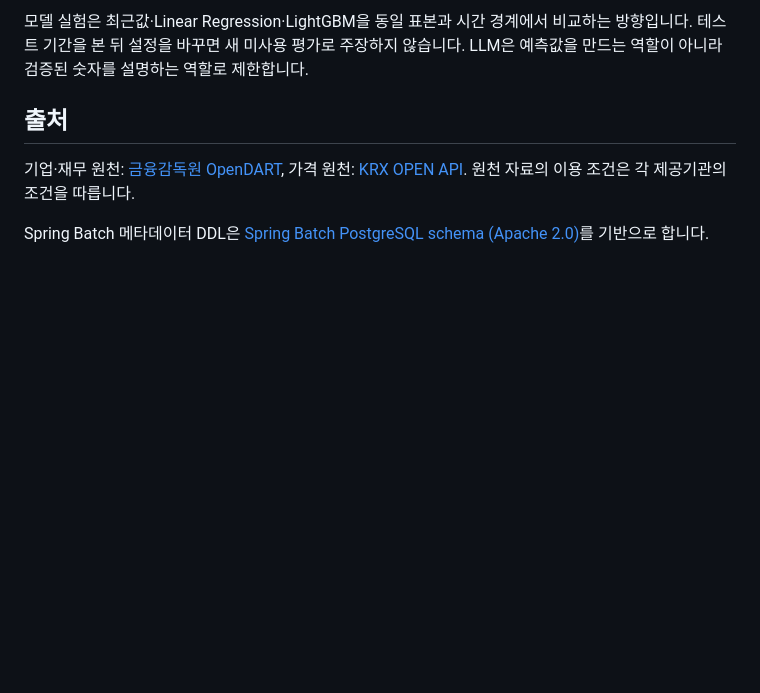
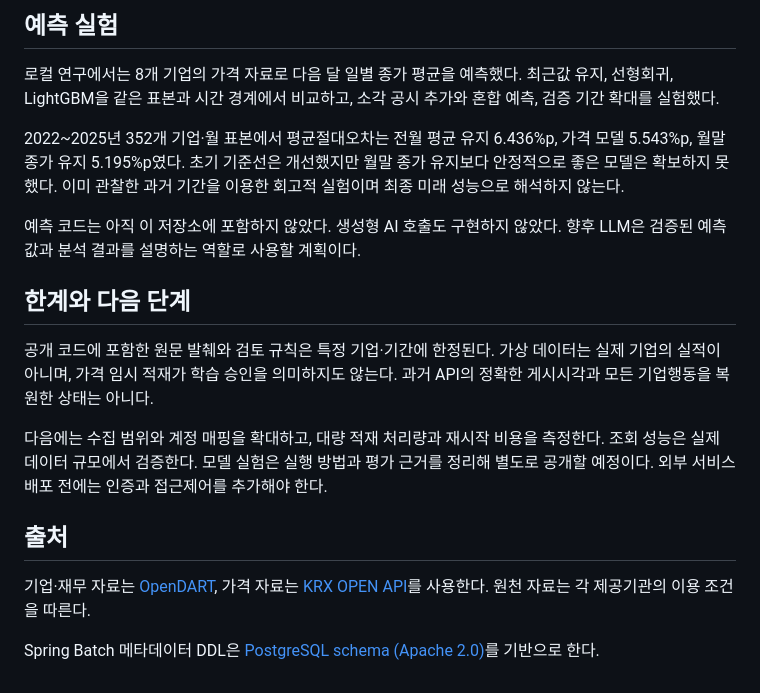
Before and after one commit to cheerio31608/corpscope, a Markdown page: README.md, the part around one of its changes. GitHub-like rendering; blank space fills up the shorter version.

```diff
--- a/README.md
+++ b/README.md
@@ -118,8 +98,20 @@ GET /api/companies/{id}/analysis?fiscalYear=2024&reportType=ANNUAL&statementType
 
-모델 실험은 최근값·Linear Regression·LightGBM을 동일 표본과 시간 경계에서 비교하는 방향입니다. 테스트 기간을 본 뒤 설정을 바꾸면 새 미사용 평가로 주장하지 않습니다. LLM은 예측값을 만드는 역할이 아니라 검증된 숫자를 설명하는 역할로 제한합니다.
+## 예측 실험
+
+로컬 연구에서는 8개 기업의 가격 자료로 다음 달 일별 종가 평균을 예측했다. 최근값 유지, 선형회귀, LightGBM을 같은 표본과 시간 경계에서 비교하고, 소각 공시 추가와 혼합 예측, 검증 기간 확대를 실험했다.
+
+2022~2025년 352개 기업·월 표본에서 평균절대오차는 전월 평균 유지 6.436%p, 가격 모델 5.543%p, 월말 종가 유지 5.195%p였다. 초기 기준선은 개선했지만 월말 종가 유지보다 안정적으로 좋은 모델은 확보하지 못했다. 이미 관찰한 과거 기간을 이용한 회고적 실험이며 최종 미래 성능으로 해석하지 않는다.
+
+예측 코드는 아직 이 저장소에 포함하지 않았다. 생성형 AI 호출도 구현하지 않았다. 향후 LLM은 검증된 예측값과 분석 결과를 설명하는 역할로 사용할 계획이다.
+
+## 한계와 다음 단계
+
+공개 코드에 포함한 원문 발췌와 검토 규칙은 특정 기업·기간에 한정된다. 가상 데이터는 실제 기업의 실적이 아니며, 가격 임시 적재가 학습 승인을 의미하지도 않는다. 과거 API의 정확한 게시시각과 모든 기업행동을 복원한 상태는 아니다.
+
+다음에는 수집 범위와 계정 매핑을 확대하고, 대량 적재 처리량과 재시작 비용을 측정한다. 조회 성능은 실제 데이터 규모에서 검증한다. 모델 실험은 실행 방법과 평가 근거를 정리해 별도로 공개할 예정이다. 외부 서비스 배포 전에는 인증과 접근제어를 추가해야 한다.
 
 ## 출처
 
-기업·재무 원천: [금융감독원 OpenDART](https://opendart.fss.or.kr/), 가격 원천: [KRX OPEN API](https://openapi.krx.co.kr/). 원천 자료의 이용 조건은 각 제공기관의 조건을 따릅니다.
+기업·재무 자료는 [OpenDART](https://opendart.fss.or.kr/), 가격 자료는 [KRX OPEN API](https://openapi.krx.co.kr/)를 사용한다. 원천 자료는 각 제공기관의 이용 조건을 따른다.
 
-Spring Batch 메타데이터 DDL은 [Spring Batch PostgreSQL schema (Apache 2.0)](https://github.com/spring-projects/spring-batch/blob/v5.2.6/spring-batch-core/src/main/resources/org/springframework/batch/core/schema-postgresql.sql)를 기반으로 합니다.
+Spring Batch 메타데이터 DDL은 [PostgreSQL schema (Apache 2.0)](https://github.com/spring-projects/spring-batch/blob/v5.2.6/spring-batch-core/src/main/resources/org/springframework/batch/core/schema-postgresql.sql)를 기반으로 한다.
```
Also changed, not shown: other parts of README.md (+45 -65 lines).
